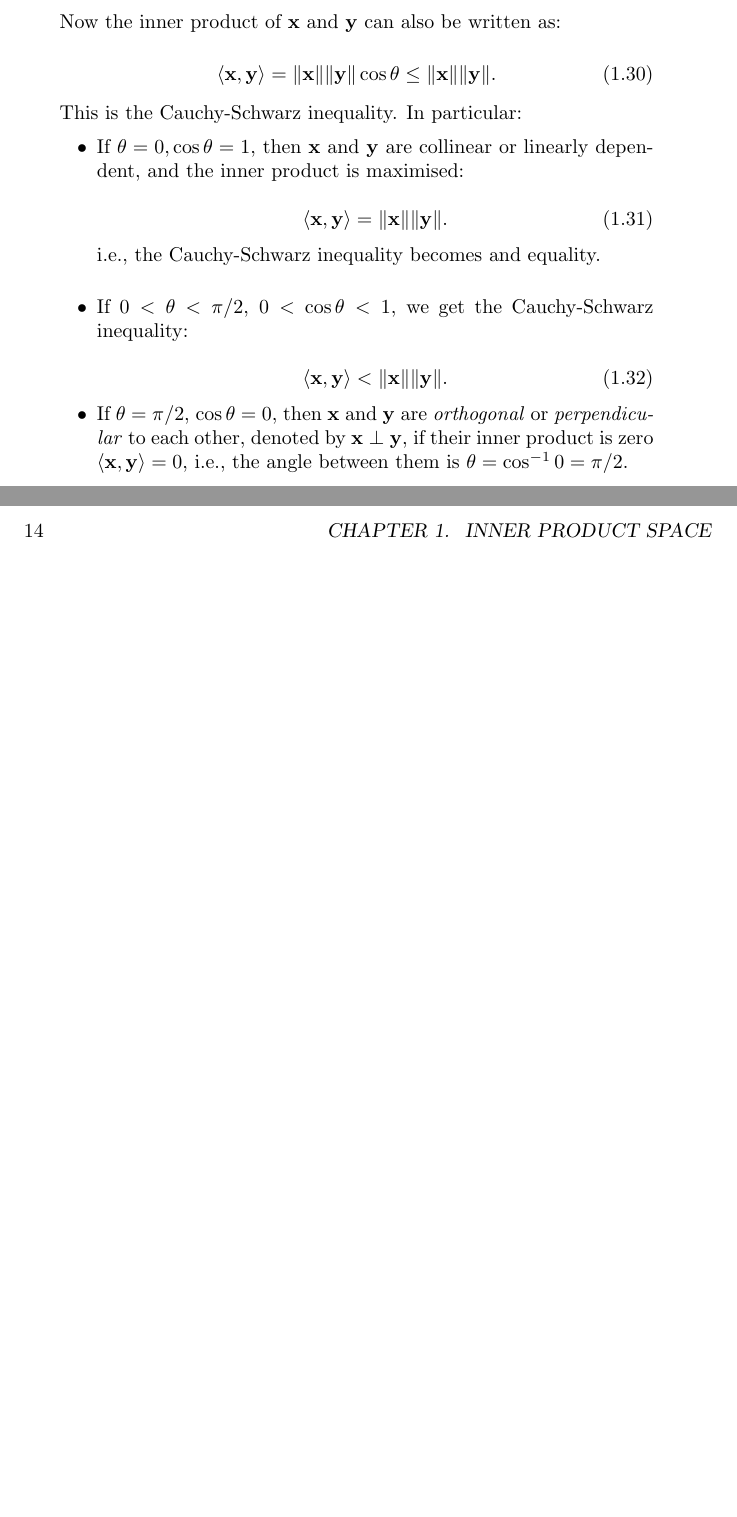
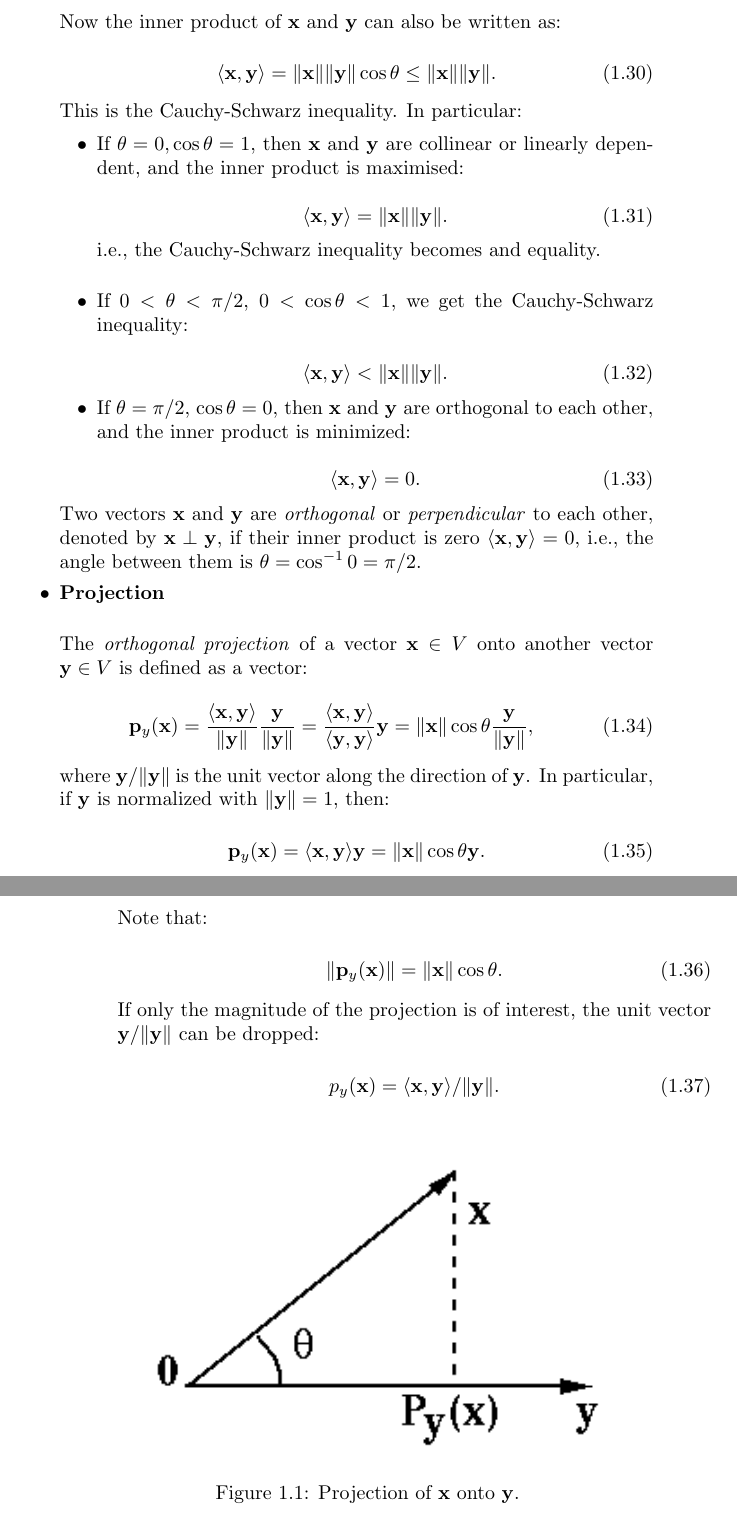
Before and after one commit to honzatomek/mathwiki, a LaTeX book (matrix_algebra.tex): two parts of pages 13 and 14 of 29, joined at a grey line, cut so that both start at the same text, the shorter picture padded with empty space. Compiled offline with pdfLaTeX.

Commit message:
Vector Projection

```diff
--- a/matrix_algebra.tex
+++ b/matrix_algebra.tex
@@ -547,15 +547,65 @@
                          .\end{equation}
 
                      \item If $\theta = \pi / 2$,  $\cos \theta = 0$, then
-                         $\mathbf{x}$ and $\mathbf{y}$ are \textit{orthogonal}
-                         or \textit{perpendicular} to each other, denoted by
-                         $\mathbf{x} \perp \mathbf{y}$, if their inner
-                         product is zero $\langle \mathbf{x}, \mathbf{y} \rangle = 0$,
-                         i.e., the angle between them is
-                         $\theta = \cos^{-1} 0 = \pi / 2$.
+                         $\mathbf{x}$ and $\mathbf{y}$ are orthogonal to each
+                         other, and the inner product is minimized:
+
+                         \begin{equation}
+                             \langle \mathbf{x}, \mathbf{y} \rangle = 0
+                         .\end{equation}
+
                  \end{itemize}
 
+                 Two vectors $\mathbf{x}$ and $\mathbf{y}$ are \textit{orthogonal}
+                 or \textit{perpendicular} to each other, denoted by
+                 $\mathbf{x} \perp \mathbf{y}$, if their inner
+                 product is zero $\langle \mathbf{x}, \mathbf{y} \rangle = 0$,
+                 i.e., the angle between them is
+                 $\theta = \cos^{-1} 0 = \pi / 2$.
 
+             \item \textbf{Projection}\\
+
+                 The \textit{orthogonal projection} of a vector $\mathbf{x} \in V$
+                 onto another vector $\mathbf{y} \in V$ is defined as a vector:
+
+                 \begin{equation}
+                     \mathbf{p}_{y}(\mathbf{x})
+                     = \frac{\langle \mathbf{x}, \mathbf{y} \rangle}{\|\mathbf{y}\|}
+                     \frac{\mathbf{y}}{\|\mathbf{y}\|}
+                     = \frac{\langle \mathbf{x}, \mathbf{y} \rangle}{\langle \mathbf{y}, \mathbf{y} \rangle} \mathbf{y}
+                     = \|\mathbf{x}\| \cos \theta \frac{\mathbf{y}}{\|\mathbf{y}\|}
+                 ,\end{equation}
+
+                 where $\mathbf{y} / \|\mathbf{y}\|$ is the unit vector along
+                 the direction of $\mathbf{y}$. In particular, if $\mathbf{y}$
+                 is normalized with $\|\mathbf{y}\| = 1$, then:
+
+                 \begin{equation}
+                     \mathbf{p}_{y}(\mathbf{x})
+                     = \langle \mathbf{x}, \mathbf{y} \rangle \mathbf{y}
+                     = \|\mathbf{x}\| \cos \theta \mathbf{y}
+                 .\end{equation}
+
+                 Note that:
+
+                 \begin{equation}
+                     \|\mathbf{p}_{y}(\mathbf{x})\|
+                     = \|\mathbf{x}\| \cos \theta
+                 .\end{equation}
+
+                 If only the magnitude of the projection is of interest, the
+                 unit vector $\mathbf{y} / \|\mathbf{y}\|$ can be dropped:
+
+                 \begin{equation}
+                     p_{y}(\mathbf{x}) = \langle \mathbf{x}, \mathbf{y} \rangle / \|\mathbf{y}\|
+                 .\end{equation}
+
+                 \begin{figure}[htpb]
+                     \centering
+                     \includegraphics[width=0.7\textwidth]{./img/projection.png}
+                     \caption{Projection of $\mathbf{x}$ onto $\mathbf{y}$.}
+                     \label{fig:projection-png}
+                 \end{figure}
          \end{itemize}
 
 
```
Also changed, not shown: img/projection.png (added).
